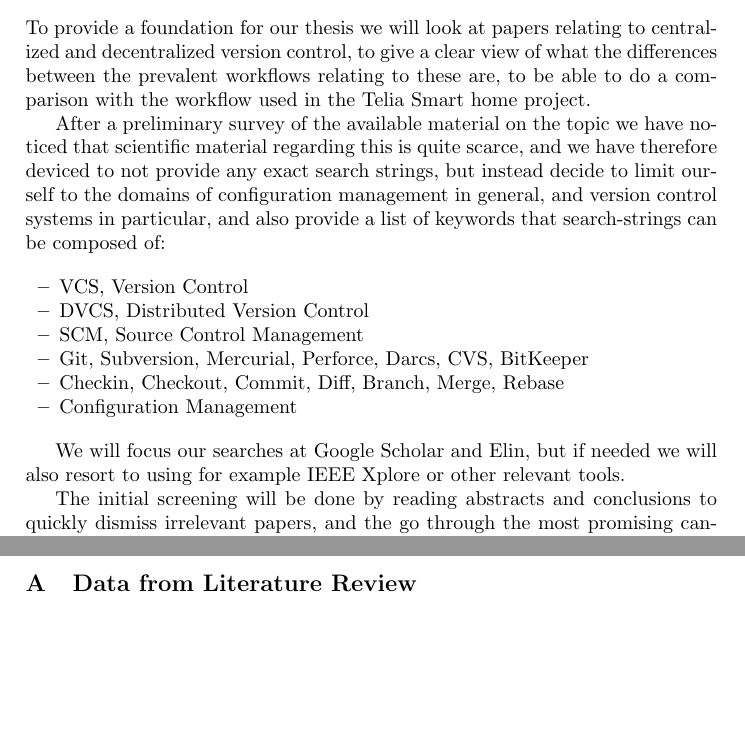
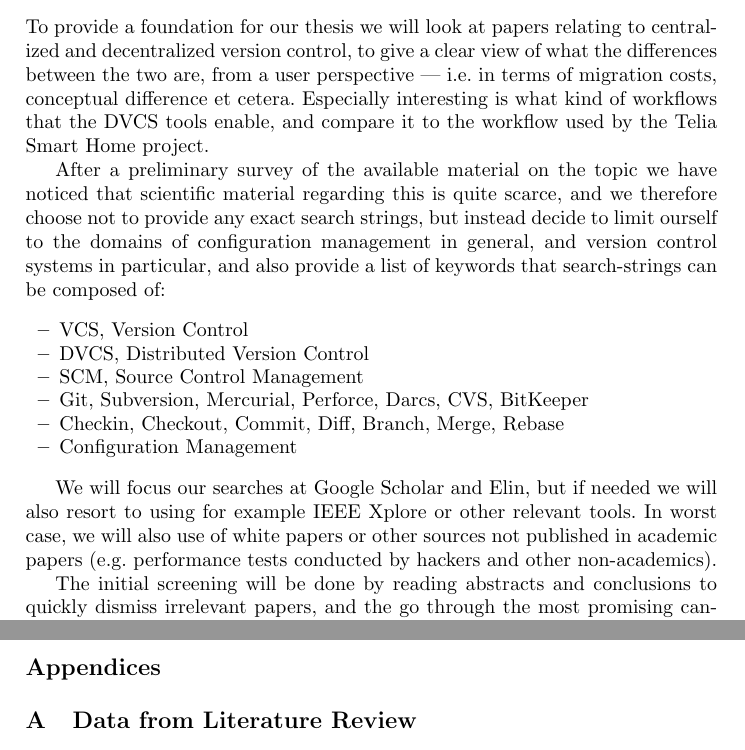
Before and after one commit to olof/bsc-thesis-dvcs, a LaTeX thesis (thesis.tex): two parts of pages 4 and 12 of 17 before the commit and two parts of pages 4 and 13 of 18 after it, joined at a grey line, cut so that both start at the same text, the shorter picture padded with empty space. Compiled offline with pdfLaTeX.

Commit message:
Made minor changes to lit.rev design section

```diff
--- a/thesis.tex
+++ b/thesis.tex
@@ -191,17 +191,19 @@ systems (eg. Jenkins, Git or Redmine).
 
 To provide a foundation for our thesis we will look at papers relating
 to centralized and decentralized version control, to give a clear view
-of what the differences between the prevalent workflows relating to
-these are, to be able to do a comparison with the workflow used in the
-Telia Smart home project. % keyword (fila lite allmänt)
+of what the differences between the two are, from a user perspective
+--- i.e. in terms of migration costs, conceptual difference et cetera.
+Especially interesting is what kind of workflows that the DVCS tools
+enable, and compare it to the workflow used by the Telia Smart Home
+project.
 
 After a preliminary survey of the available material on the topic we
 have noticed that scientific material regarding this is quite scarce,
-and we have therefore deviced to not provide any exact search strings,
-but instead decide to limit ourself to the domains of configuration
+and we therefore choose not to provide any exact search strings, but
+instead decide to limit ourself to the domains of configuration
 management in general, and version control systems in particular, and
 also provide a list of keywords that search-strings can be composed
-of: % more keyword (ont om akademiska papers)
+of:
 
 \begin{itemize}
   \item VCS, Version Control
@@ -214,7 +216,9 @@ of: % more keyword (ont om akademiska papers)
 
 We will focus our searches at Google Scholar and Elin, but if needed
 we will also resort to using for example IEEE Xplore or other relevant
-tools.
+tools. In worst case, we will also use of white papers or other
+sources not published in academic papers (e.g. performance tests
+conducted by hackers and other non-academics).
 
 The initial screening will be done by reading abstracts and
 conclusions to quickly dismiss irrelevant papers, and the go through
@@ -579,6 +583,8 @@ periods of time.
 \bibliographystyle{plain}
 \bibliography{references}
 
+\newpage
+\section*{Appendices}
 \appendix
 \section{Data from Literature Review}
 \subsubsection{Version Management Tools: CVS to BK in the Linux Kernel}
```
